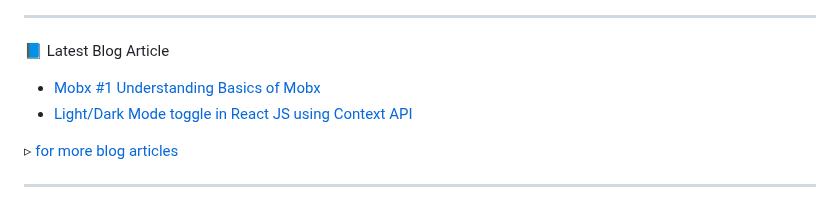
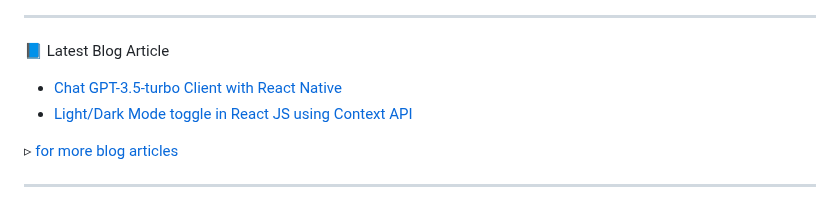
Before and after one commit to gayathrithedev/gayathrithedev, a Markdown page: README.md, the part around the change. GitHub-like rendering.

```diff
--- a/README.md
+++ b/README.md
@@ -22,7 +22,7 @@ A software engineer who loves JavaScript conditionally.
 📘 Latest Blog Article
 
 <!-- BLOG-POST-LIST:START -->
-- [Mobx #1 Understanding Basics of Mobx](https://gayathri.hashnode.dev/mobx-1-understanding-basics-of-mobx)
+- [Chat GPT-3.5-turbo Client with React Native]([https://gayathri.hashnode.dev/mobx-1-understanding-basics-of-mobx](https://gayathri.hashnode.dev/chat-gpt-35-turbo-client-with-react-native))
 - [Light/Dark Mode toggle in React JS using Context API](https://gayathri.hashnode.dev/light-dark-mode-toggle-in-react-js-using-context-api)
 <!-- BLOG-POST-LIST:END -->
 
```
